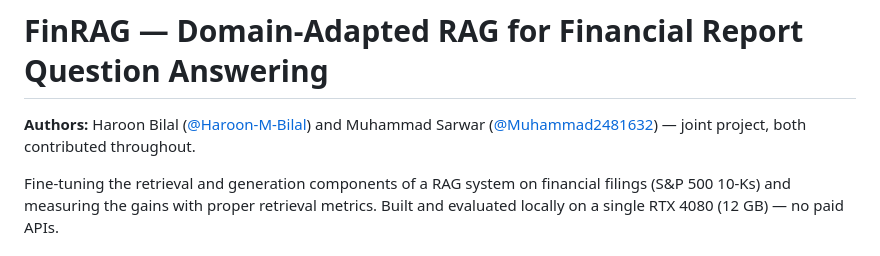
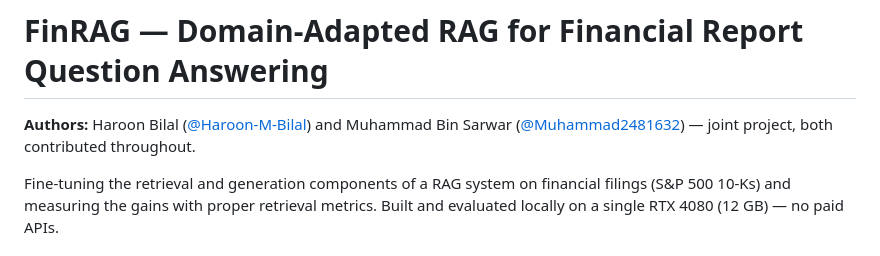
Before and after one commit to Haroon-M-Bilal/finrag-, a Markdown page: README.md, the part around the change. GitHub-like rendering.

```diff
--- a/README.md
+++ b/README.md
@@ -1,6 +1,6 @@
 # FinRAG — Domain-Adapted RAG for Financial Report Question Answering
 
-**Authors:** Haroon Bilal ([@Haroon-M-Bilal](https://github.com/Haroon-M-Bilal)) and Muhammad Sarwar ([@Muhammad2481632](https://github.com/Muhammad2481632)) — joint project, both contributed throughout.
+**Authors:** Haroon Bilal ([@Haroon-M-Bilal](https://github.com/Haroon-M-Bilal)) and Muhammad Bin Sarwar ([@Muhammad2481632](https://github.com/Muhammad2481632)) — joint project, both contributed throughout.
 
 Fine-tuning the retrieval and generation components of a RAG system on financial
 filings (S&P 500 10-Ks) and measuring the gains with proper retrieval metrics.
```
